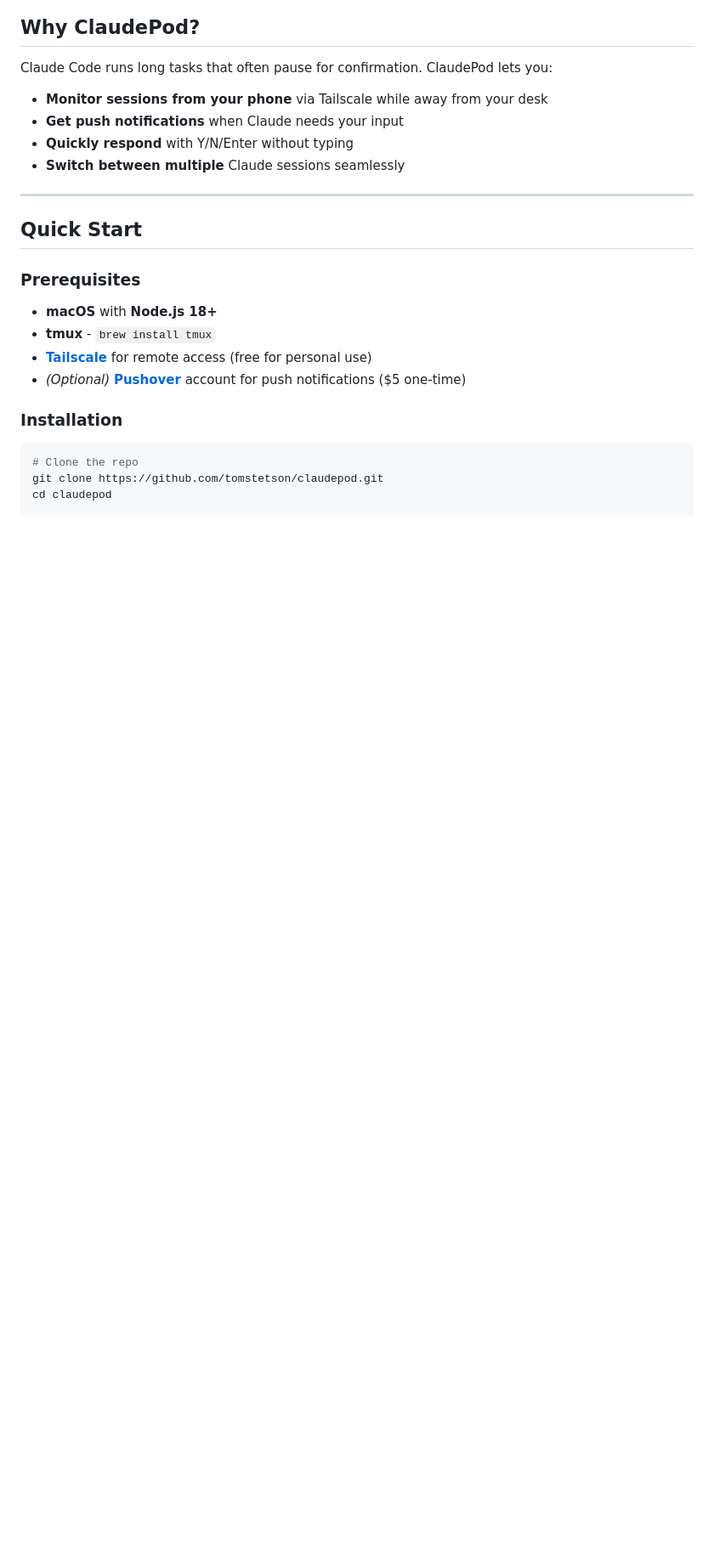
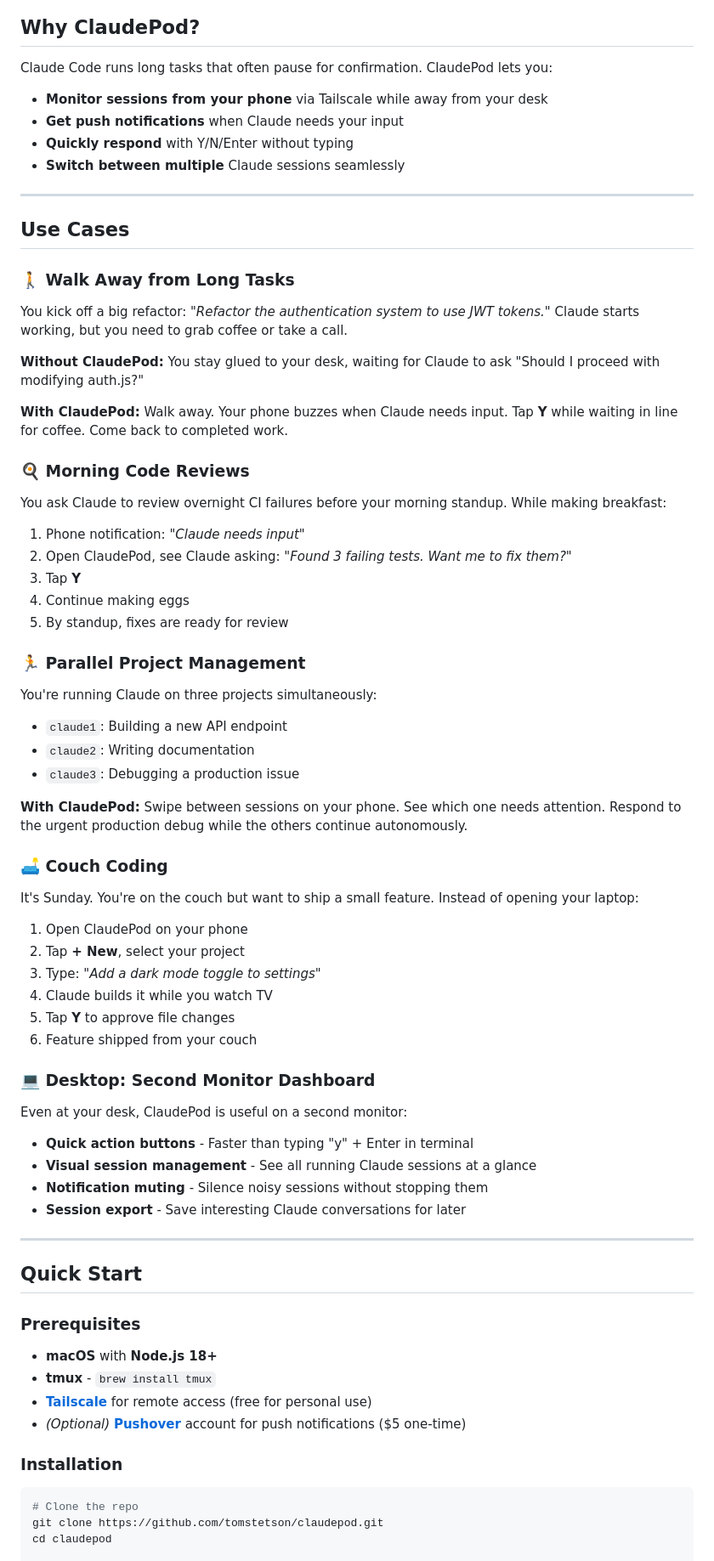
Before and after one commit to tomstetson/claudepod, a Markdown page: README.md, the part around the change. Shown at 85% size. Drawn GitHub-style; blank space fills up the shorter version.

Commit message:
docs: add real-world use cases section
- Walk away from long tasks (primary mobile use case)
- Morning code reviews while making breakfast
- Parallel project management across multiple sessions
- Couch coding - ship features without opening laptop
- Desktop second monitor dashboard use case

```diff
--- a/README.md
+++ b/README.md
@@ -17,6 +17,56 @@ Claude Code runs long tasks that often pause for confirmation. ClaudePod lets yo
 - **Get push notifications** when Claude needs your input
 - **Quickly respond** with Y/N/Enter without typing
 - **Switch between multiple** Claude sessions seamlessly
+
+---
+
+## Use Cases
+
+### 🚶 Walk Away from Long Tasks
+
+You kick off a big refactor: *"Refactor the authentication system to use JWT tokens."* Claude starts working, but you need to grab coffee or take a call.
+
+**Without ClaudePod:** You stay glued to your desk, waiting for Claude to ask "Should I proceed with modifying auth.js?"
+
+**With ClaudePod:** Walk away. Your phone buzzes when Claude needs input. Tap **Y** while waiting in line for coffee. Come back to completed work.
+
+### 🍳 Morning Code Reviews
+
+You ask Claude to review overnight CI failures before your morning standup. While making breakfast:
+
+1. Phone notification: *"Claude needs input"*
+2. Open ClaudePod, see Claude asking: *"Found 3 failing tests. Want me to fix them?"*
+3. Tap **Y**
+4. Continue making eggs
+5. By standup, fixes are ready for review
+
+### 🏃 Parallel Project Management
+
+You're running Claude on three projects simultaneously:
+- `claude1`: Building a new API endpoint
+- `claude2`: Writing documentation
+- `claude3`: Debugging a production issue
+
+**With ClaudePod:** Swipe between sessions on your phone. See which one needs attention. Respond to the urgent production debug while the others continue autonomously.
+
+### 🛋️ Couch Coding
+
+It's Sunday. You're on the couch but want to ship a small feature. Instead of opening your laptop:
+
+1. Open ClaudePod on your phone
+2. Tap **+ New**, select your project
+3. Type: *"Add a dark mode toggle to settings"*
+4. Claude builds it while you watch TV
+5. Tap **Y** to approve file changes
+6. Feature shipped from your couch
+
+### 💻 Desktop: Second Monitor Dashboard
+
+Even at your desk, ClaudePod is useful on a second monitor:
+- **Quick action buttons** - Faster than typing "y" + Enter in terminal
+- **Visual session management** - See all running Claude sessions at a glance
+- **Notification muting** - Silence noisy sessions without stopping them
+- **Session export** - Save interesting Claude conversations for later
 
 ---
 
```
